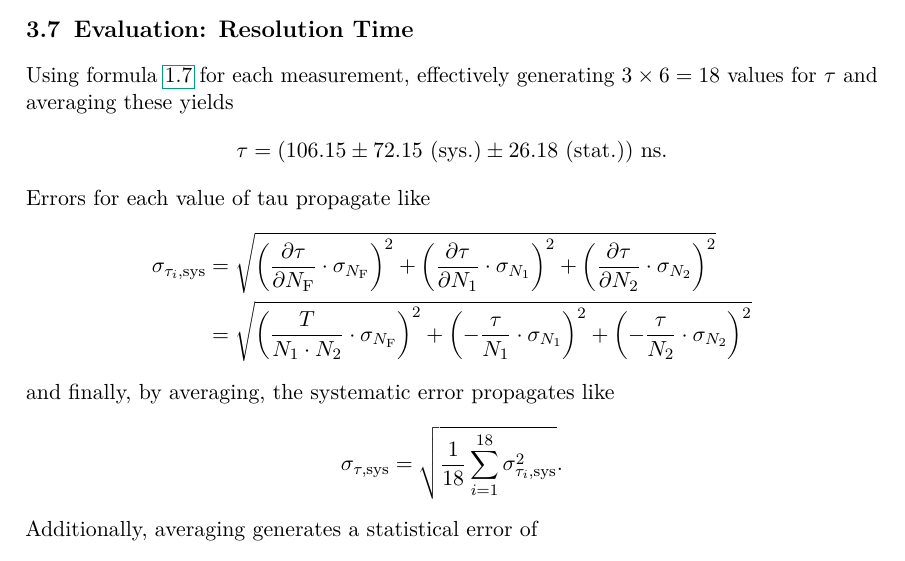
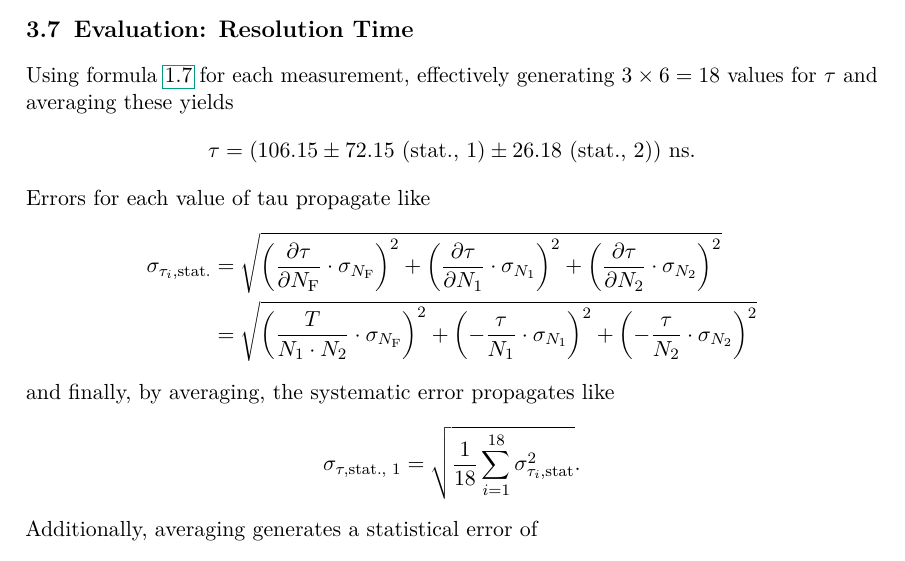
Before and after one commit to martin2250/P3-Physikalisches-Fortgeschrittenenpraktikum, a LaTeX thesis (01-Angle_Correlation/01-Angle_Correlation.tex, which reads 01-Angle_Correlation/chap/03-data.tex): part of page 11 of 13, cut so that both start at the same text. Compiled offline with pdfLaTeX; a LaTeX package or settings file that is missing is left out.

Commit message:
01 - changed sys to stat

```diff
--- a/01-Angle_Correlation/chap/03-data.tex
+++ b/01-Angle_Correlation/chap/03-data.tex
@@ -123,16 +123,16 @@ Applying these deliberations yields the final values for the sought-after quanti
 \section{Evaluation: Resolution Time}
 Using formula \ref{eq:res_time} for each measurement, effectively generating $3\times 6 = 18$ values for $\tau$ and averaging these yields
 \begin{equation*}
-	\tau = (\num{106.15}\pm\num{72.15}\ \text{(sys.)}\pm \num{26.18}\ \text{(stat.)})\ \si{\ns}.
+	\tau = (\num{106.15}\pm\num{72.15}\ \text{(stat., 1)}\pm \num{26.18}\ \text{(stat., 2)})\ \si{\ns}.
 \end{equation*}
 Errors for each value of tau propagate like
 \begin{align*}
-	\sigma_{\tau_i,\text{sys}} &= \sqrt{\left(\pdb{\tau}{N_\text{F}}\cdot\sigma_{N_\text{F}}\right)^2 + \left(\pdb{\tau}{N_1}\cdot\sigma_{N_1}\right)^2 + \left(\pdb{\tau}{N_2}\cdot\sigma_{N_2}\right)^2} \\
+	\sigma_{\tau_i,\text{stat.}} &= \sqrt{\left(\pdb{\tau}{N_\text{F}}\cdot\sigma_{N_\text{F}}\right)^2 + \left(\pdb{\tau}{N_1}\cdot\sigma_{N_1}\right)^2 + \left(\pdb{\tau}{N_2}\cdot\sigma_{N_2}\right)^2} \\
 	&= \sqrt{ \left(\frac{T}{N_1\cdot N_2}\cdot\sigma_{N_\text{F}}\right)^2 + \left(-\frac{\tau}{N_1}\cdot\sigma_{N_1}\right)^2 + \left(-\frac{\tau}{N_2}\cdot\sigma_{N_2}\right)^2}
 \end{align*}
 and finally, by averaging, the systematic error propagates like
 \begin{equation*}
-	\sigma_{\tau,\text{sys}} = \sqrt{\frac{1}{18}\sum_{i=1}^{18}\sigma_{\tau_i,\text{sys}}^2}.
+	\sigma_{\tau,\text{stat., 1}} = \sqrt{\frac{1}{18}\sum_{i=1}^{18}\sigma_{\tau_i,\text{stat}}^2}.
 \end{equation*}
 Additionally, averaging generates a statistical error of
 \begin{equation*}
```
Also changed, not shown: 01-Angle_Correlation/chap/03-data.tex (4 more changed lines).
